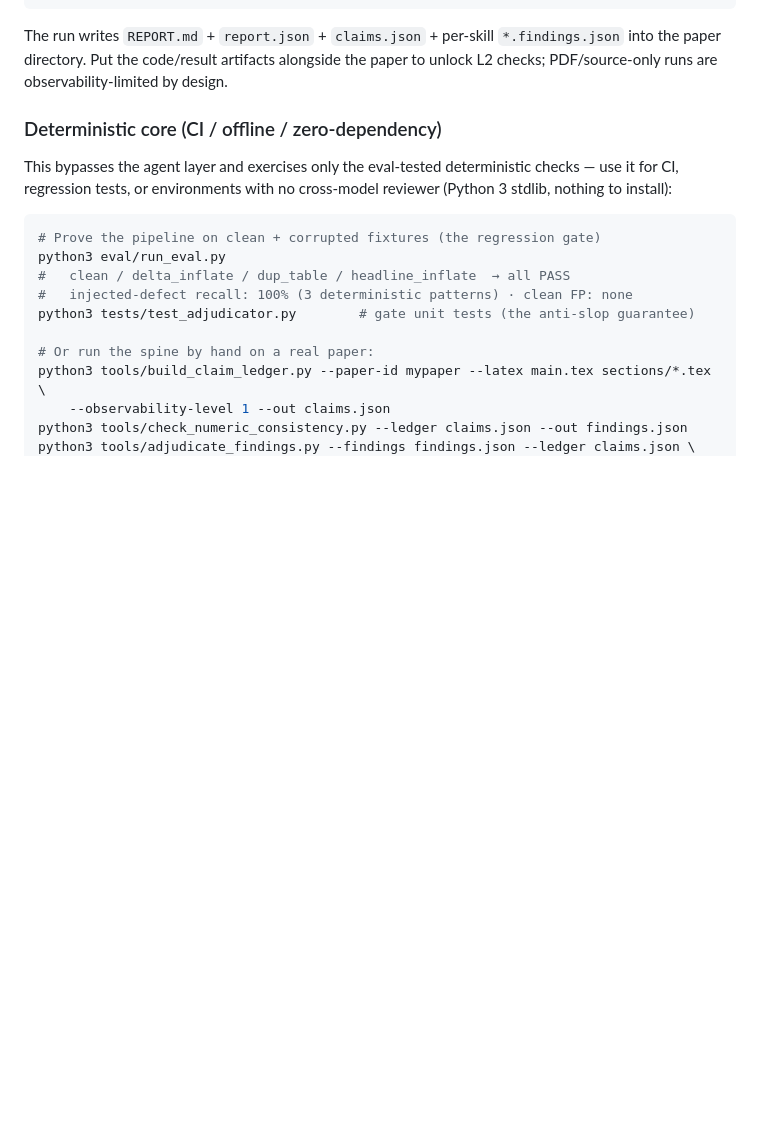
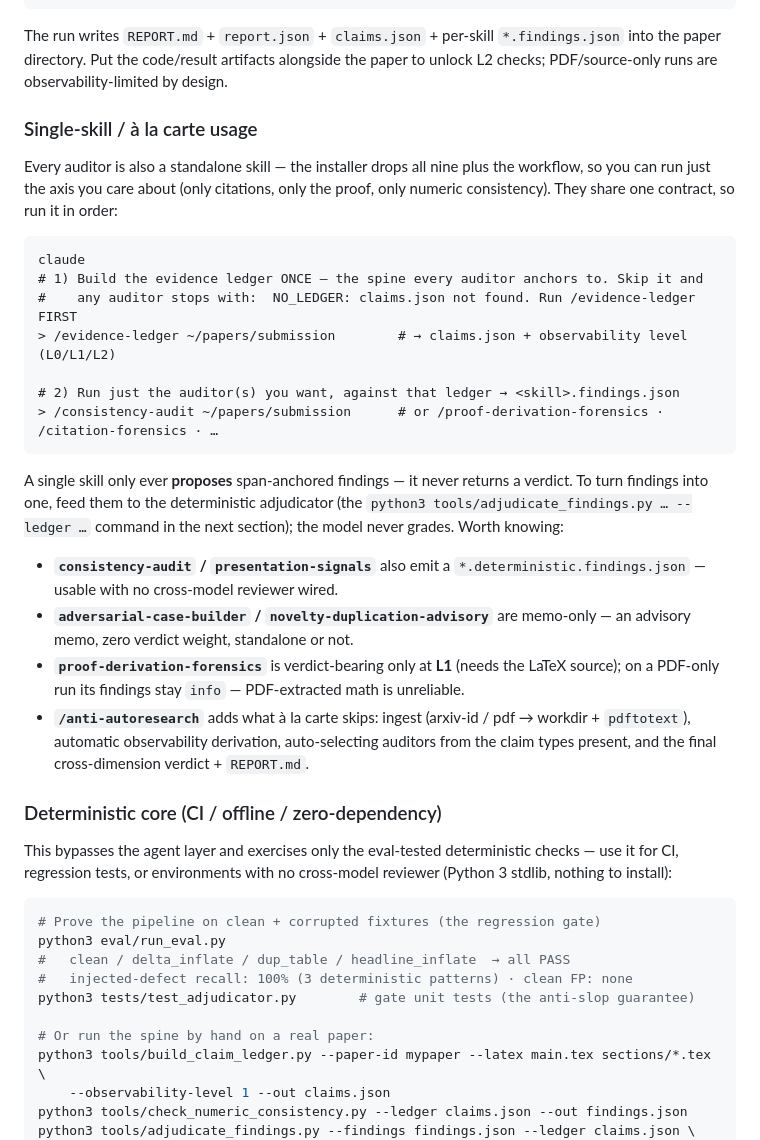
Before and after one commit to wanshuiyin/Anti-Autoresearch, a Markdown page: README.md, the part around the change. GitHub-like rendering; blank space fills up the shorter version.

````diff
--- a/README.md
+++ b/README.md
@@ -52,6 +52,32 @@ The run writes `REPORT.md` + `report.json` + `claims.json` + per-skill
 `*.findings.json` into the paper directory. Put the code/result artifacts alongside
 the paper to unlock L2 checks; PDF/source-only runs are observability-limited by
 design.
+
+### Single-skill / à la carte usage
+
+Every auditor is also a standalone skill — the installer drops all nine plus the
+workflow, so you can run just the axis you care about (only citations, only the
+proof, only numeric consistency). They share one contract, so run it in order:
+
+```text
+claude
+# 1) Build the evidence ledger ONCE — the spine every auditor anchors to. Skip it and
+#    any auditor stops with:  NO_LEDGER: claims.json not found. Run /evidence-ledger FIRST
+> /evidence-ledger ~/papers/submission        # → claims.json + observability level (L0/L1/L2)
+
+# 2) Run just the auditor(s) you want, against that ledger → <skill>.findings.json
+> /consistency-audit ~/papers/submission      # or /proof-derivation-forensics · /citation-forensics · …
+```
+
+A single skill only ever **proposes** span-anchored findings — it never returns a
+verdict. To turn findings into one, feed them to the deterministic adjudicator (the
+`python3 tools/adjudicate_findings.py … --ledger …` command in the next section); the
+model never grades. Worth knowing:
+
+- **`consistency-audit` / `presentation-signals`** also emit a `*.deterministic.findings.json` — usable with no cross-model reviewer wired.
+- **`adversarial-case-builder` / `novelty-duplication-advisory`** are memo-only — an advisory memo, zero verdict weight, standalone or not.
+- **`proof-derivation-forensics`** is verdict-bearing only at **L1** (needs the LaTeX source); on a PDF-only run its findings stay `info` — PDF-extracted math is unreliable.
+- **`/anti-autoresearch`** adds what à la carte skips: ingest (arxiv-id / pdf → workdir + `pdftotext`), automatic observability derivation, auto-selecting auditors from the claim types present, and the final cross-dimension verdict + `REPORT.md`.
 
 ### Deterministic core (CI / offline / zero-dependency)
 
````
Also changed, not shown: README_CN.md (+25 -0 lines).
